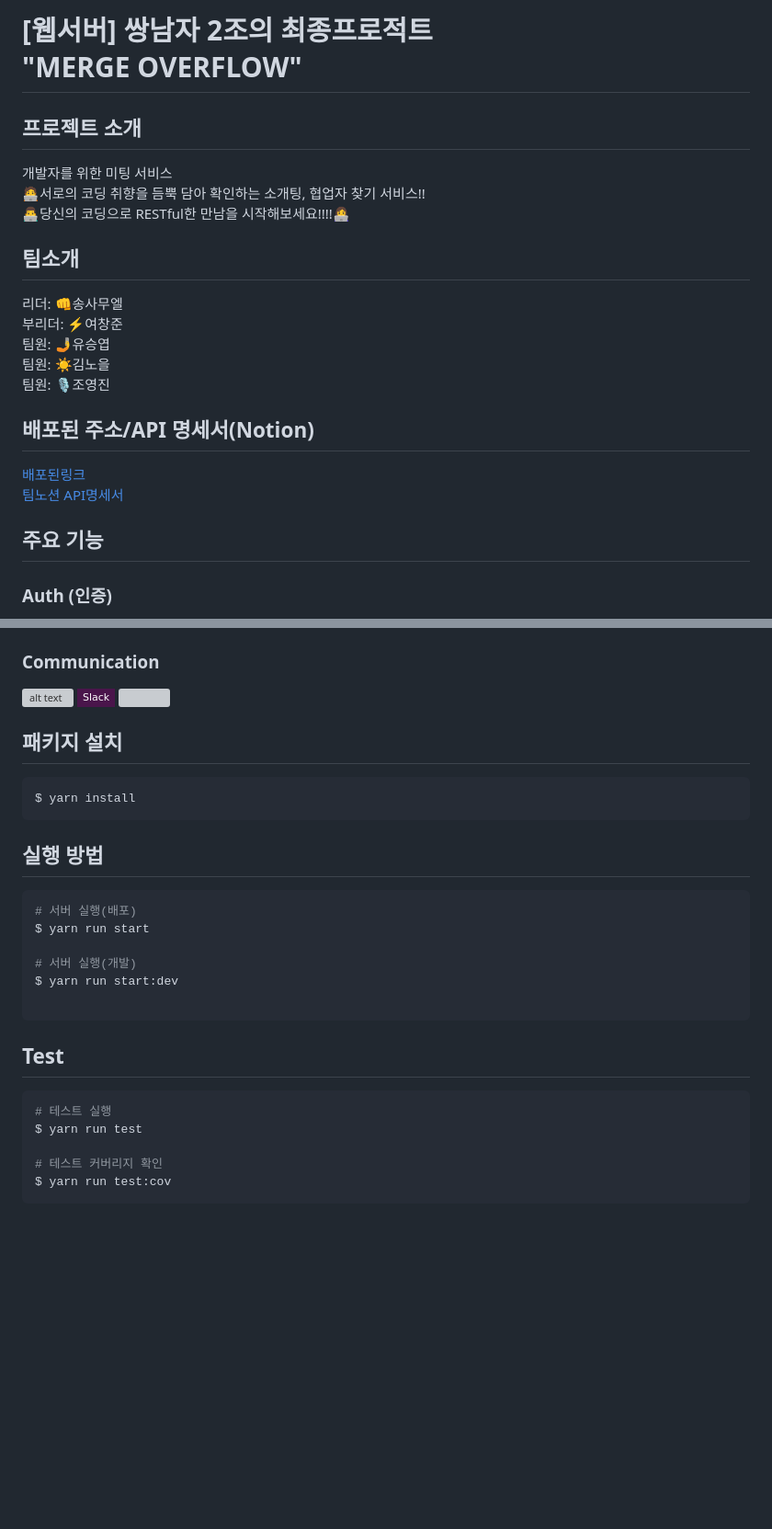
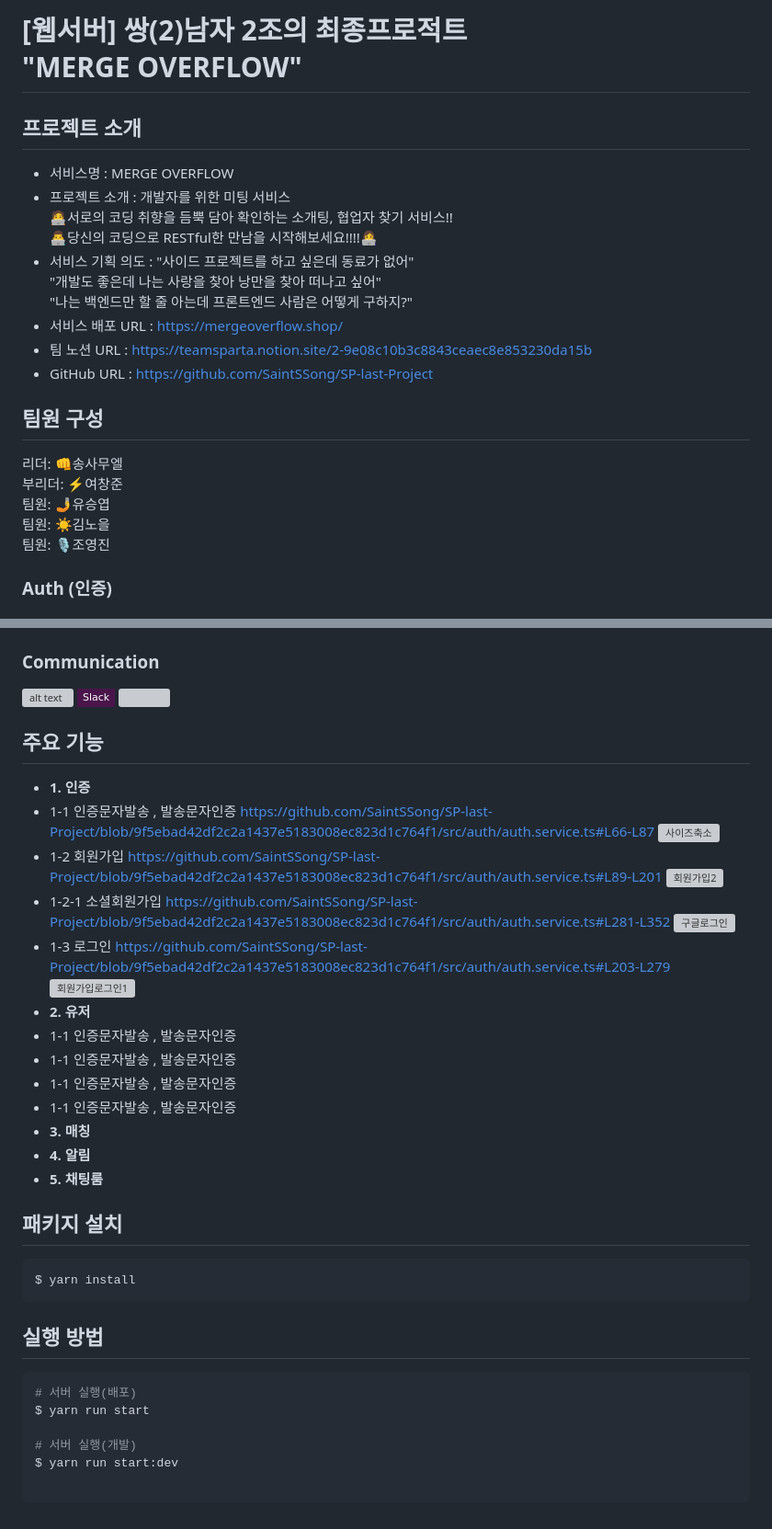
Before and after one commit to lunaradio24/mergeoverflow, a Markdown page: README.md, 2 parts joined by grey strips. Shown at 92% size. GitHub-like rendering; badges without logos; blank space fills up the shorter version; grey boxes are pictures that could not be loaded.

````diff
--- a/README.md
+++ b/README.md
@@ -1,26 +1,24 @@
-# [웹서버] 쌍남자 2조의 최종프로적트 <br> "MERGE OVERFLOW"
+# [웹서버] 쌍(2)남자 2조의 최종프로적트 <br> "MERGE OVERFLOW"
 
 ## 프로젝트 소개
-
-개발자를 위한 미팅 서비스 <br>
+- 서비스명 : MERGE OVERFLOW
+- 프로젝트 소개 : 개발자를 위한 미팅 서비스 <br>
 🧑‍💻서로의 코딩 취향을 듬뿍 담아 확인하는 소개팅, 협업자 찾기 서비스!! <br>
 👨‍💻당신의 코딩으로 RESTful한 만남을 시작해보세요!!!!👩‍💻
+- 서비스 기획 의도 : "사이드 프로젝트를 하고 싶은데 동료가 없어" <br>
+"개발도 좋은데 나는 사랑을 찾아 낭만을 찾아 떠나고 싶어" <br>
+"나는 백엔드만 할 줄 아는데 프론트엔드 사람은 어떻게 구하지?"
+- 서비스 배포 URL : https://mergeoverflow.shop/
+- 팀 노션 URL : https://teamsparta.notion.site/2-9e08c10b3c8843ceaec8e853230da15b
+- GitHub URL : https://github.com/SaintSSong/SP-last-Project
 
-## 팀소개
+## 팀원 구성
 
 리더: 👊송사무엘<br>
 부리더: ⚡여창준<br>
 팀원: 🤳유승엽<br>
 팀원: ☀️김노을<br>
 팀원: 🎙️조영진
-
-## 배포된 주소/API 명세서(Notion)
-
-[배포된링크](https://www.mergeoverflow.shop/) <br>
-[팀노션 API명세서](https://teamsparta.notion.site/2-9e08c10b3c8843ceaec8e853230da15b)
-
-
-## 주요 기능
 
 ### Auth (인증)
 
@@ -123,7 +228,28 @@
 <img src="https://img.shields.io/badge/Slack-4A154B?style=flat-square&logo=slack&logoColor=white" width="86"/>
 <img src ="https://ziadoua.github.io/m3-Markdown-Badges/badges/Trello/trello1.svg" />
 
-
+## 주요 기능
+- **1. 인증**
+- 1-1 인증문자발송 , 발송문자인증
+https://github.com/SaintSSong/SP-last-Project/blob/9f5ebad42df2c2a1437e5183008ec823d1c764f1/src/auth/auth.service.ts#L66-L87
+![사이즈축소](https://github.com/user-attachments/assets/ce76d90f-2de6-4dd1-9350-43eb8dfe4390)
+- 1-2 회원가입
+https://github.com/SaintSSong/SP-last-Project/blob/9f5ebad42df2c2a1437e5183008ec823d1c764f1/src/auth/auth.service.ts#L89-L201
+![회원가입2](https://github.com/user-attachments/assets/e9d53635-66d0-4cf8-9962-5d3ba55ce4f7)
+- 1-2-1 소셜회원가입
+https://github.com/SaintSSong/SP-last-Project/blob/9f5ebad42df2c2a1437e5183008ec823d1c764f1/src/auth/auth.service.ts#L281-L352
+![구글로그인](https://github.com/user-attachments/assets/5ad24f06-a2bf-4fbd-a385-32a2f9f1efa0)
+- 1-3 로그인
+https://github.com/SaintSSong/SP-last-Project/blob/9f5ebad42df2c2a1437e5183008ec823d1c764f1/src/auth/auth.service.ts#L203-L279
+![회원가입로그인1](https://github.com/user-attachments/assets/12eb6461-063e-4058-8e77-a2d6ce429dea)
+- **2. 유저**
+- 1-1 인증문자발송 , 발송문자인증
+- 1-1 인증문자발송 , 발송문자인증
+- 1-1 인증문자발송 , 발송문자인증
+- 1-1 인증문자발송 , 발송문자인증
+- **3. 매칭**
+- **4. 알림**
+- **5. 채팅룸**
 ## 패키지 설치
 
 ```bash
@@ -140,13 +266,3 @@ $ yarn run start
 $ yarn run start:dev
 
 ```
-
-## Test
-
-```bash
-# 테스트 실행
-$ yarn run test
-
-# 테스트 커버리지 확인
-$ yarn run test:cov
-```
````
Also changed, not shown: other parts of README.md (+107 -0 lines).
